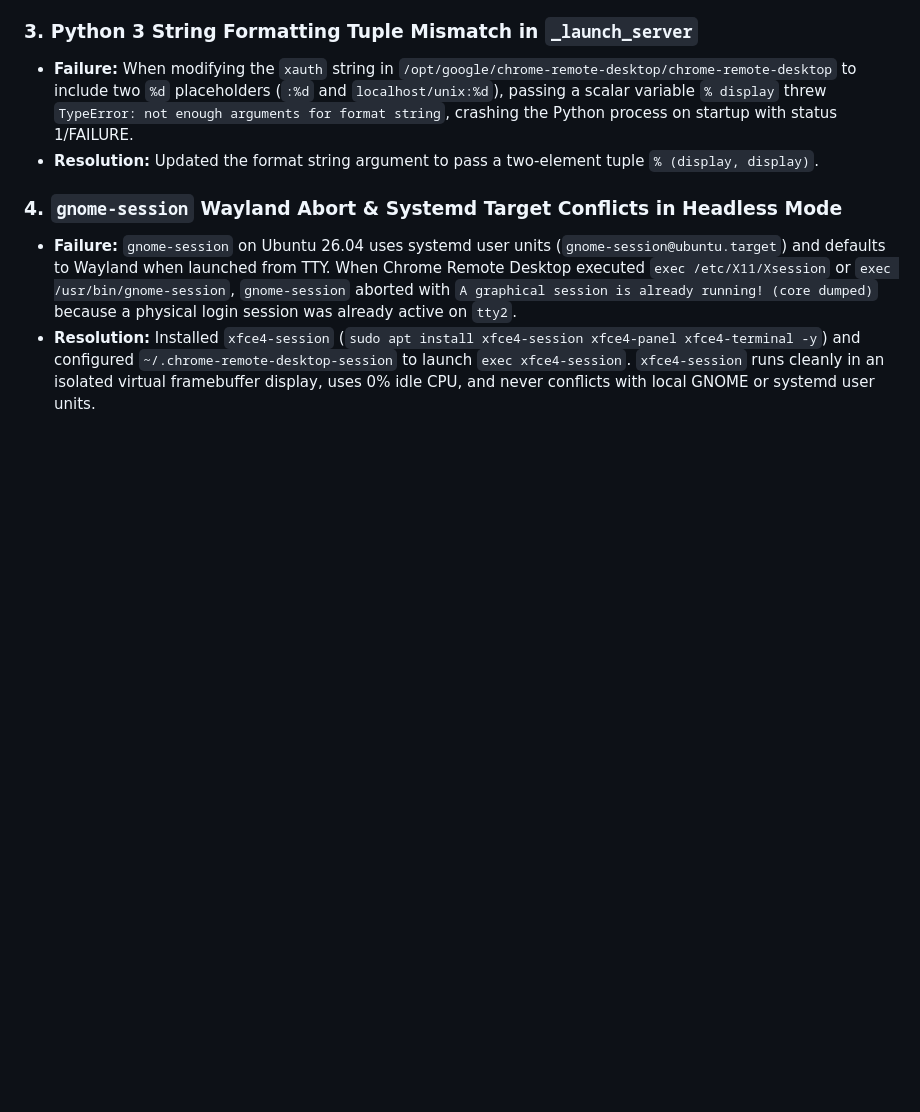
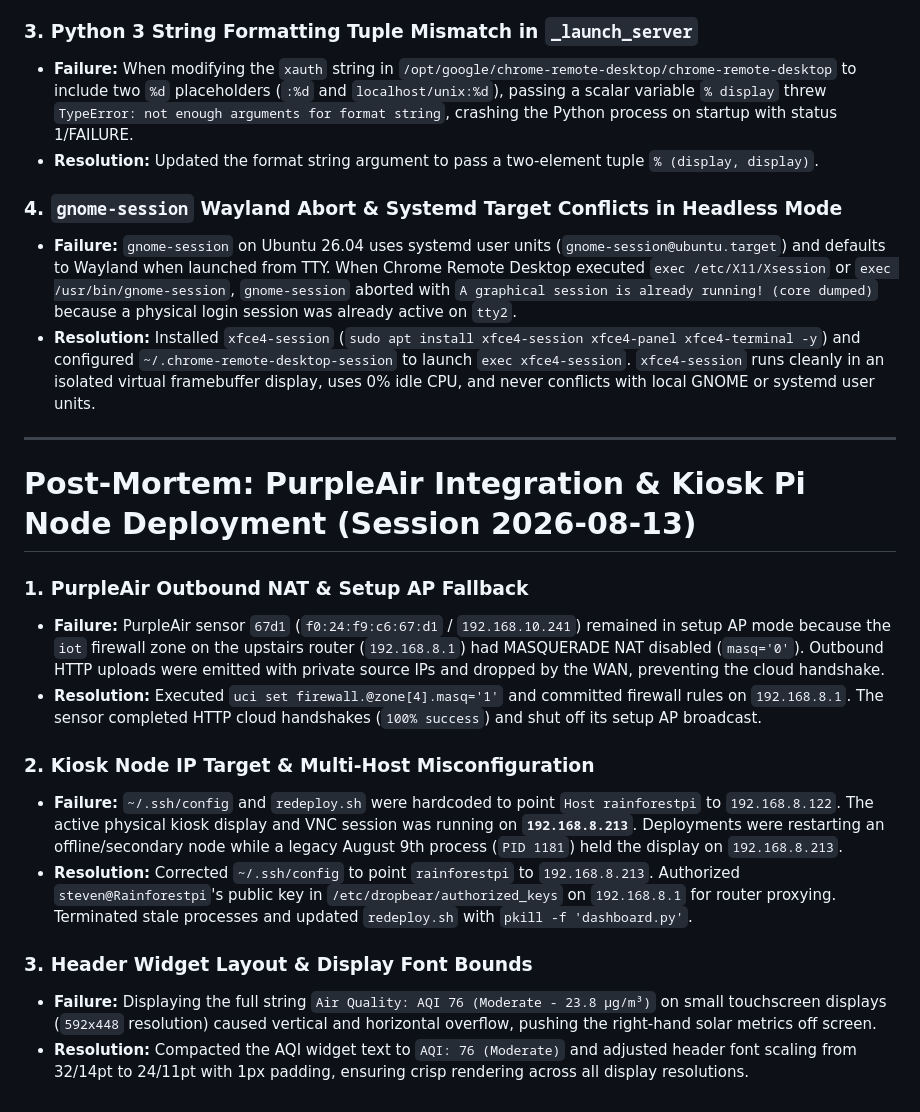
Before and after one commit to smichalove/rainforest-emu2-grid-dashboard, a Markdown page: .agents/AGENTS.md, the part around the change. Rendered like a GitHub page; blank space fills up the shorter version.

Commit message:
docs: Add post-mortem notes for Session 2026-08-13 to AGENTS.md

```diff
--- a/.agents/AGENTS.md
+++ b/.agents/AGENTS.md
@@ -46,3 +46,19 @@
 ### 4. `gnome-session` Wayland Abort & Systemd Target Conflicts in Headless Mode
 * **Failure:** `gnome-session` on Ubuntu 26.04 uses systemd user units (`gnome-session@ubuntu.target`) and defaults to Wayland when launched from TTY. When Chrome Remote Desktop executed `exec /etc/X11/Xsession` or `exec /usr/bin/gnome-session`, `gnome-session` aborted with `A graphical session is already running! (core dumped)` because a physical login session was already active on `tty2`.
 * **Resolution:** Installed `xfce4-session` (`sudo apt install xfce4-session xfce4-panel xfce4-terminal -y`) and configured `~/.chrome-remote-desktop-session` to launch `exec xfce4-session`. `xfce4-session` runs cleanly in an isolated virtual framebuffer display, uses 0% idle CPU, and never conflicts with local GNOME or systemd user units.
+
+---
+
+# Post-Mortem: PurpleAir Integration & Kiosk Pi Node Deployment (Session 2026-08-13)
+
+### 1. PurpleAir Outbound NAT & Setup AP Fallback
+* **Failure:** PurpleAir sensor `67d1` (`f0:24:f9:c6:67:d1` / `192.168.10.241`) remained in setup AP mode because the `iot` firewall zone on the upstairs router (`192.168.8.1`) had MASQUERADE NAT disabled (`masq='0'`). Outbound HTTP uploads were emitted with private source IPs and dropped by the WAN, preventing the cloud handshake.
+* **Resolution:** Executed `uci set firewall.@zone[4].masq='1'` and committed firewall rules on `192.168.8.1`. The sensor completed HTTP cloud handshakes (`100% success`) and shut off its setup AP broadcast.
+
+### 2. Kiosk Node IP Target & Multi-Host Misconfiguration
+* **Failure:** `~/.ssh/config` and `redeploy.sh` were hardcoded to point `Host rainforestpi` to `192.168.8.122`. The active physical kiosk display and VNC session was running on **`192.168.8.213`**. Deployments were restarting an offline/secondary node while a legacy August 9th process (`PID 1181`) held the display on `192.168.8.213`.
+* **Resolution:** Corrected `~/.ssh/config` to point `rainforestpi` to `192.168.8.213`. Authorized `steven@Rainforestpi`'s public key in `/etc/dropbear/authorized_keys` on `192.168.8.1` for router proxying. Terminated stale processes and updated `redeploy.sh` with `pkill -f 'dashboard.py'`.
+
+### 3. Header Widget Layout & Display Font Bounds
+* **Failure:** Displaying the full string `Air Quality: AQI 76 (Moderate - 23.8 µg/m³)` on small touchscreen displays (`592x448` resolution) caused vertical and horizontal overflow, pushing the right-hand solar metrics off screen.
+* **Resolution:** Compacted the AQI widget text to `AQI: 76 (Moderate)` and adjusted header font scaling from 32/14pt to 24/11pt with 1px padding, ensuring crisp rendering across all display resolutions.
```
